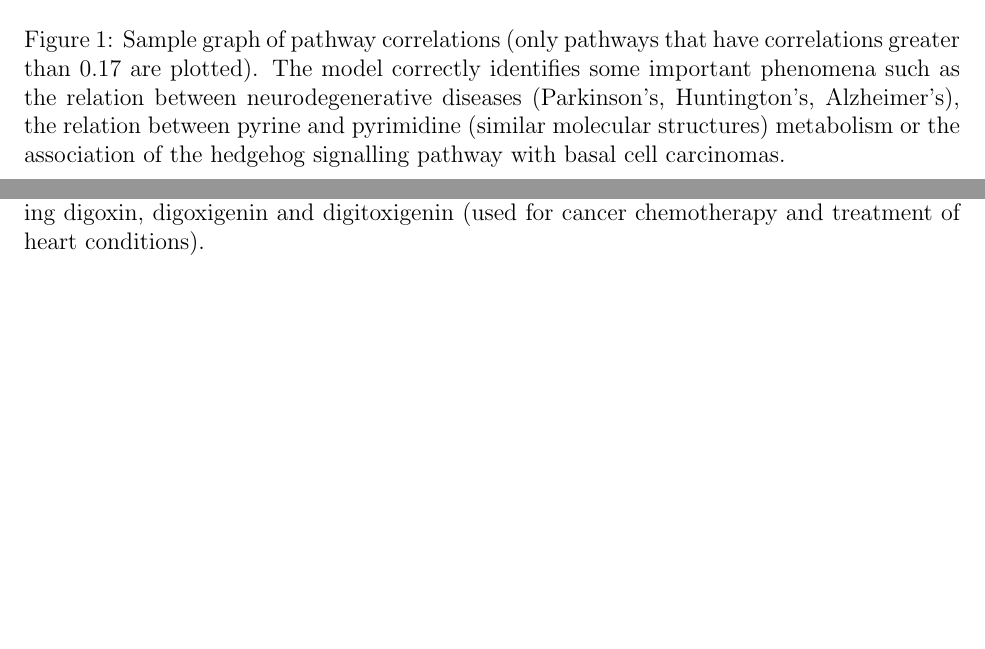
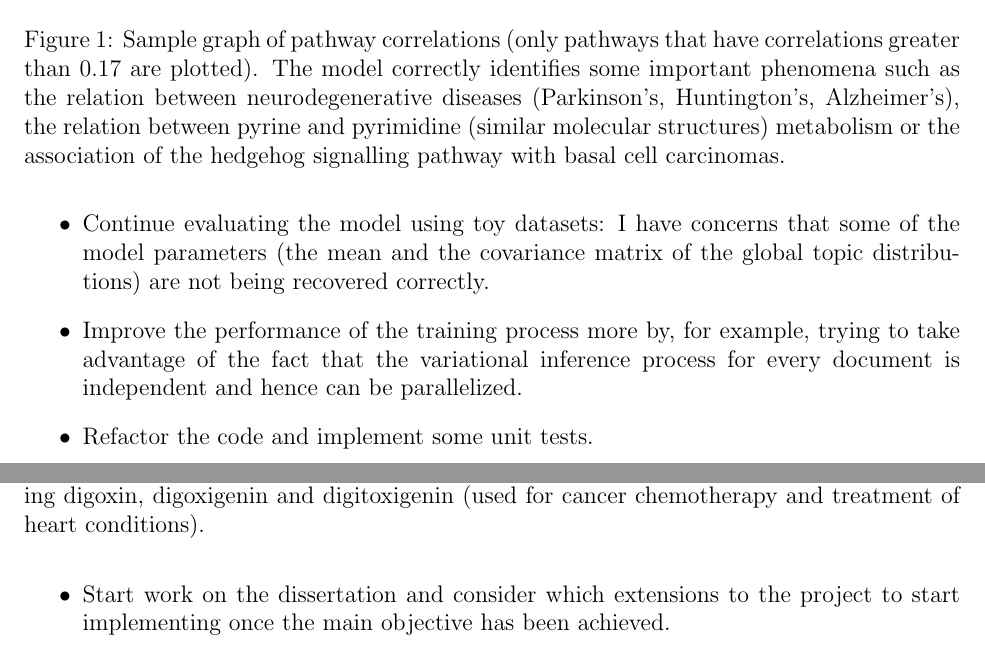
Before and after one commit to mildbyte/part2-dissertation, a LaTeX document (tex/progress-report.tex): two parts of pages 2 and 3 of 3, joined at a grey line, cut so that both start at the same text, the shorter picture padded with empty space. Compiled offline with pdfLaTeX.

Commit message:
Added further plans to the progress report

```diff
--- a/tex/progress-report.tex
+++ b/tex/progress-report.tex
@@ -43,2 +44,8 @@ Another, more expected, difficulty was the performance of Python. Since it's an
+\begin{itemize}
+\item Continue evaluating the model using toy datasets: I have concerns that some of the model parameters (the mean and the covariance matrix of the global topic distributions) are not being recovered correctly.
+\item Improve the performance of the training process more by, for example, trying to take advantage of the fact that the variational inference process for every document is independent and hence can be parallelized.
+\item Refactor the code and implement some unit tests.
+\item Start work on the dissertation and consider which extensions to the project to start implementing once the main objective has been achieved.
+\end{itemize}
 
 \end{document}
```
Also changed, not shown: tex/progress-report.tex (13 more changed lines).
